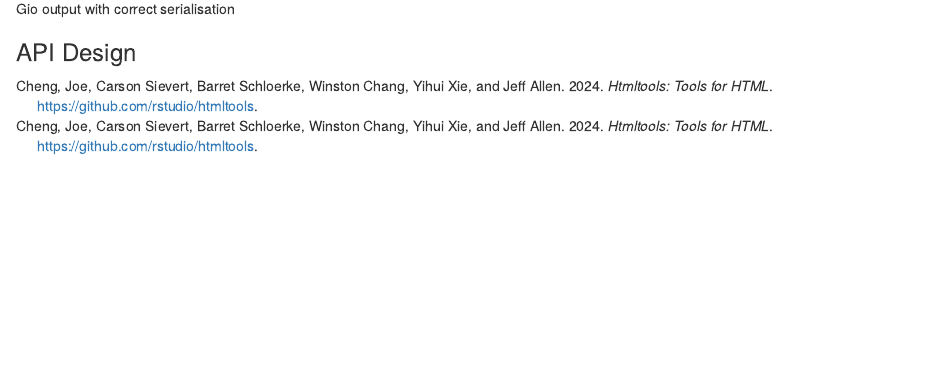
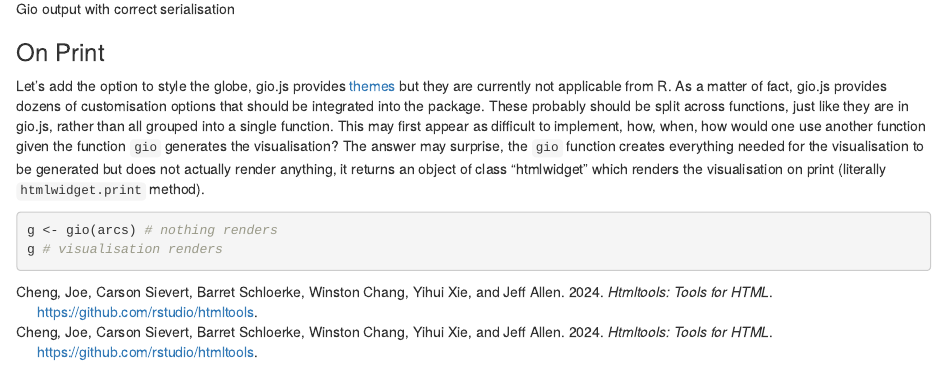
Before and after one commit to JohnCoene/javascript-for-r, an R Markdown document (05-htmlwidgets.Rmd): the page in a window 1100 px wide, from 1120 px down. Rendered offline with R 4.5, knitr and Pandoc, with nearby package versions; drawn as R Markdown's standard HTML page in place of the format the file asks for.

Commit message:
on pront started

````diff
--- a/05-htmlwidgets.Rmd
+++ b/05-htmlwidgets.Rmd
@@ -934,4 +934,11 @@
 
 ![Gio output with correct serialisation](images/gio-data.png)
 
-### API Design {-}
+### On Print {-}
+
+Let's add the option to style the globe, gio.js provides [themes](https://giojs.org/html/docs/colorStyle.html) but they are currently not applicable from R. As a matter of fact, gio.js provides dozens of customisation options that should be integrated into the package. These probably should be split across functions, just like they are in gio.js, rather than all grouped into a single function. This may first appear as difficult to implement, how, when, how would one use another function given the function `gio` generates the visualisation? The answer may surprise, the `gio` function creates everything needed for the visualisation to be generated but does not actually render anything, it returns an object of class "htmlwidget" which renders the visualisation on print (literally `htmlwidget.print` method).
+
+```r
+g <- gio(arcs) # nothing renders
+g # visualisation renders
+```
````
